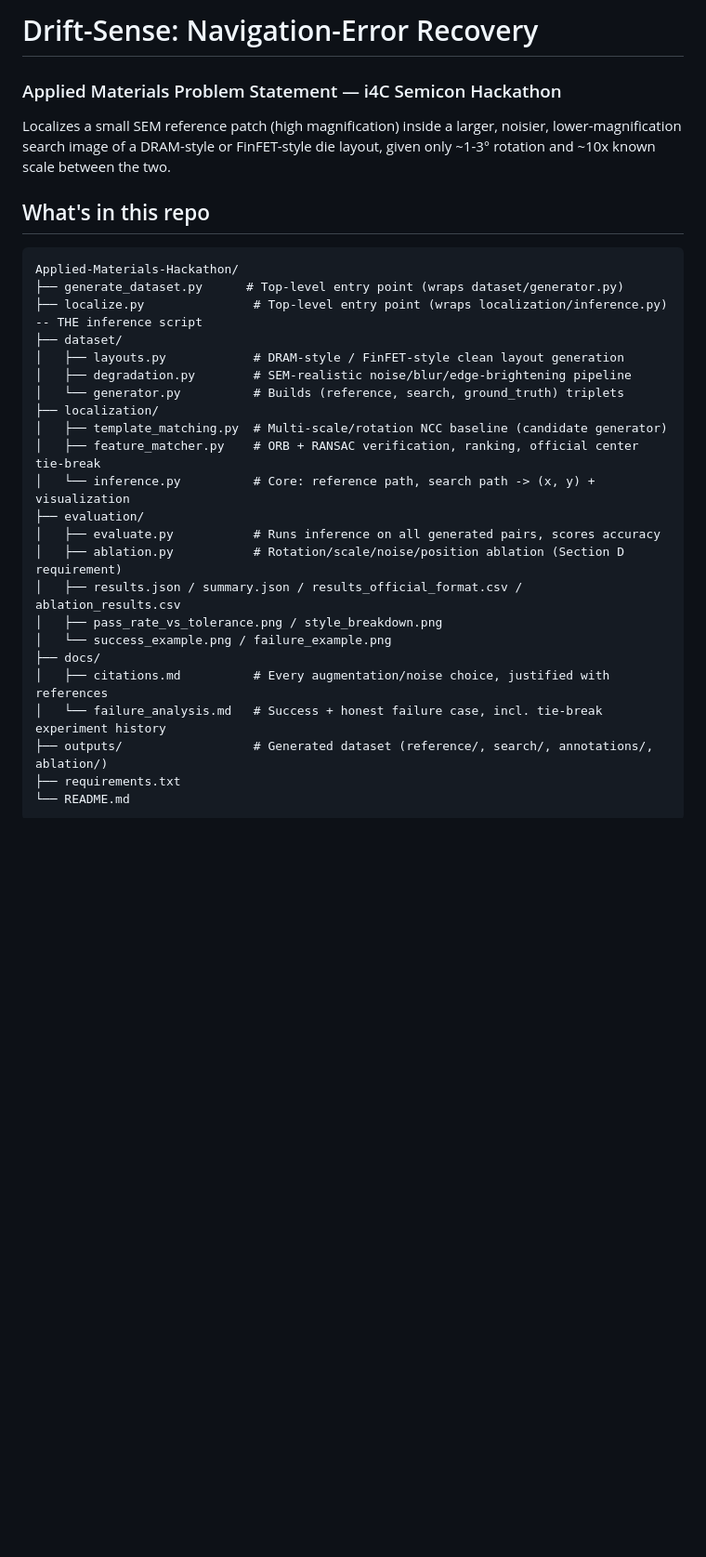
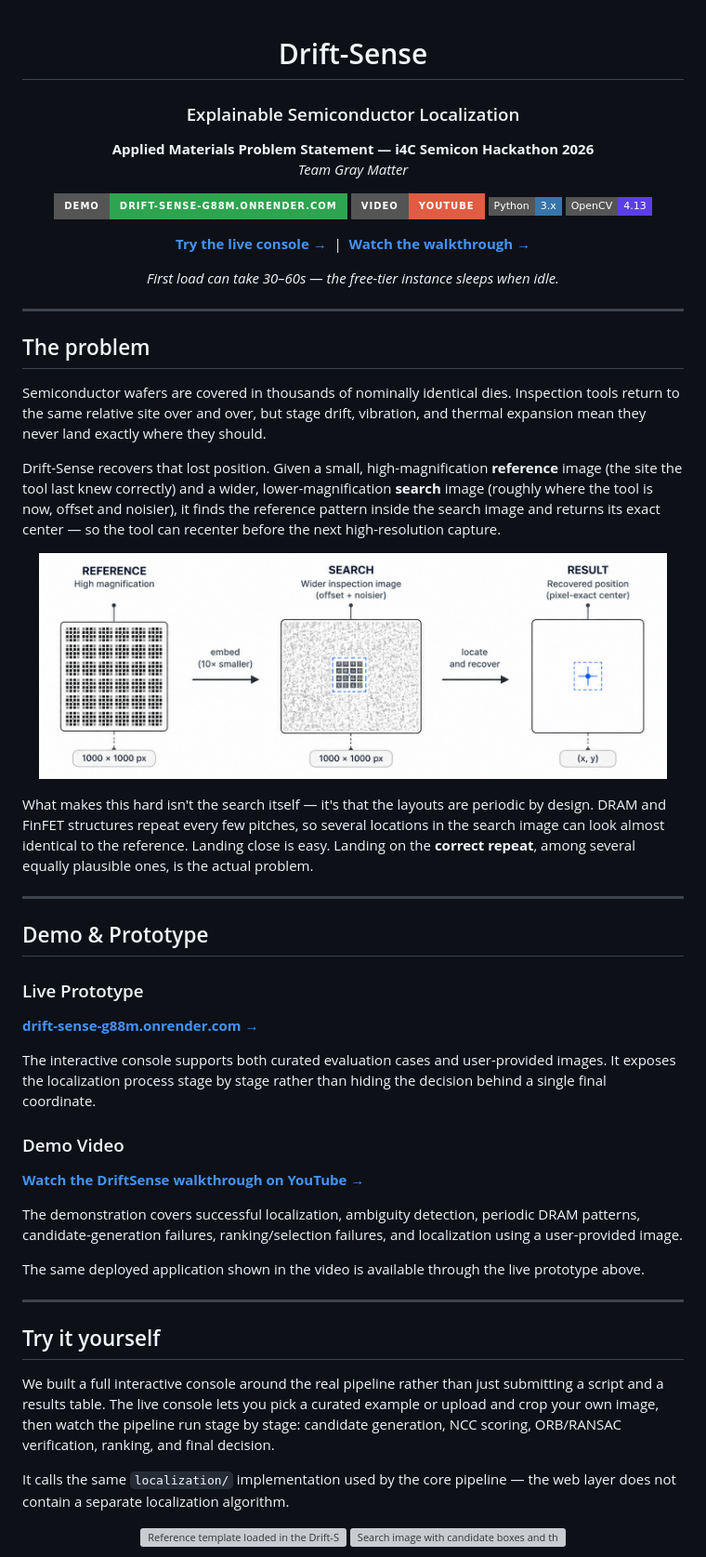
Before and after one commit to hritvijtomar/Drift-sense, a Markdown page: README.md, the part around one of its changes. Shown at 93% size. GitHub-like rendering; pictures changed too: docs/screenshots/problem_overview.png (added); badges without logos; blank space fills up the shorter version; grey boxes are pictures that could not be loaded.

Commit message:
Improve README problem overview

````diff
--- a/README.md
+++ b/README.md
@@ -1,33 +1,65 @@
-# Drift-Sense: Navigation-Error Recovery
-### Applied Materials Problem Statement — i4C Semicon Hackathon
+<div align="center">
 
-Localizes a small SEM reference patch (high magnification) inside a larger,
-noisier, lower-magnification search image of a DRAM-style or FinFET-style
-die layout, given only ~1-3° rotation and ~10x known scale between the two.
+# Drift-Sense
+### Explainable Semiconductor Localization
 
-## What's in this repo
+**Applied Materials Problem Statement — i4C Semicon Hackathon 2026**
+*Team Gray Matter*
 
-```
-Applied-Materials-Hackathon/
-├── generate_dataset.py      # Top-level entry point (wraps dataset/generator.py)
-├── localize.py               # Top-level entry point (wraps localization/inference.py) -- THE inference script
-├── dataset/
-│   ├── layouts.py            # DRAM-style / FinFET-style clean layout generation
-│   ├── degradation.py        # SEM-realistic noise/blur/edge-brightening pipeline
-│   └── generator.py          # Builds (reference, search, ground_truth) triplets
-├── localization/
-│   ├── template_matching.py  # Multi-scale/rotation NCC baseline (candidate generator)
-│   ├── feature_matcher.py    # ORB + RANSAC verification, ranking, official center tie-break
-│   └── inference.py          # Core: reference path, search path -> (x, y) + visualization
-├── evaluation/
-│   ├── evaluate.py           # Runs inference on all generated pairs, scores accuracy
-│   ├── ablation.py           # Rotation/scale/noise/position ablation (Section D requirement)
-│   ├── results.json / summary.json / results_official_format.csv / ablation_results.csv
-│   ├── pass_rate_vs_tolerance.png / style_breakdown.png
-│   └── success_example.png / failure_example.png
-├── docs/
-│   ├── citations.md          # Every augmentation/noise choice, justified with references
-│   └── failure_analysis.md   # Success + honest failure case, incl. tie-break experiment history
-├── outputs/                  # Generated dataset (reference/, search/, annotations/, ablation/)
-├── requirements.txt
-└── README.md
+[![Live Demo](https://img.shields.io/badge/DEMO-drift--sense--g88m.onrender.com-2ea44f?style=for-the-badge)](https://drift-sense-g88m.onrender.com/)
+[![Video Walkthrough](https://img.shields.io/badge/VIDEO-YouTube-red?style=for-the-badge&logo=youtube&logoColor=white)](https://youtu.be/XV_wsmBUriw)
+[![Python](https://img.shields.io/badge/Python-3.x-3776AB?style=flat-square&logo=python&logoColor=white)](https://www.python.org/)
+[![OpenCV](https://img.shields.io/badge/OpenCV-4.13-5C3EE8?style=flat-square&logo=opencv&logoColor=white)](https://opencv.org/)
+
+**[Try the live console →](https://drift-sense-g88m.onrender.com/)** &nbsp;|&nbsp;
+**[Watch the walkthrough →](https://youtu.be/XV_wsmBUriw)**
+
+*First load can take 30–60s — the free-tier instance sleeps when idle.*
+
+</div>
+
+---
+
+## The problem
+
+Semiconductor wafers are covered in thousands of nominally identical dies. Inspection tools return to the same relative site over and over, but stage drift, vibration, and thermal expansion mean they never land exactly where they should.
+
+Drift-Sense recovers that lost position. Given a small, high-magnification **reference** image (the site the tool last knew correctly) and a wider, lower-magnification **search** image (roughly where the tool is now, offset and noisier), it finds the reference pattern inside the search image and returns its exact center — so the tool can recenter before the next high-resolution capture.
+
+<p align="center">
+  <img src="docs/screenshots/problem_overview.png" width="95%" alt="Drift-Sense reference-to-search localization workflow">
+</p>
+
+What makes this hard isn't the search itself — it's that the layouts are periodic by design. DRAM and FinFET structures repeat every few pitches, so several locations in the search image can look almost identical to the reference. Landing close is easy. Landing on the **correct repeat**, among several equally plausible ones, is the actual problem.
+
+---
+
+## Demo & Prototype
+
+### Live Prototype
+
+**[drift-sense-g88m.onrender.com →](https://drift-sense-g88m.onrender.com/)**
+
+The interactive console supports both curated evaluation cases and user-provided images. It exposes the localization process stage by stage rather than hiding the decision behind a single final coordinate.
+
+### Demo Video
+
+**[Watch the DriftSense walkthrough on YouTube →](https://youtu.be/XV_wsmBUriw)**
+
+The demonstration covers successful localization, ambiguity detection, periodic DRAM patterns, candidate-generation failures, ranking/selection failures, and localization using a user-provided image.
+
+The same deployed application shown in the video is available through the live prototype above.
+
+---
+
+## Try it yourself
+
+We built a full interactive console around the real pipeline rather than just submitting a script and a results table. The live console lets you pick a curated example or upload and crop your own image, then watch the pipeline run stage by stage: candidate generation, NCC scoring, ORB/RANSAC verification, ranking, and final decision.
+
+It calls the same `localization/` implementation used by the core pipeline — the web layer does not contain a separate localization algorithm.
+
+<p align="center">
+  <img src="docs/screenshots/console_reference.png" width="49%" alt="Reference template loaded in the Drift-Sense console">
+  <img src="docs/screenshots/console_search.png" width="49%" alt="Search image with candidate boxes and the selected ground-truth match">
+</p>
+
````
Also changed, not shown: other parts of README.md (+173 -146 lines).
